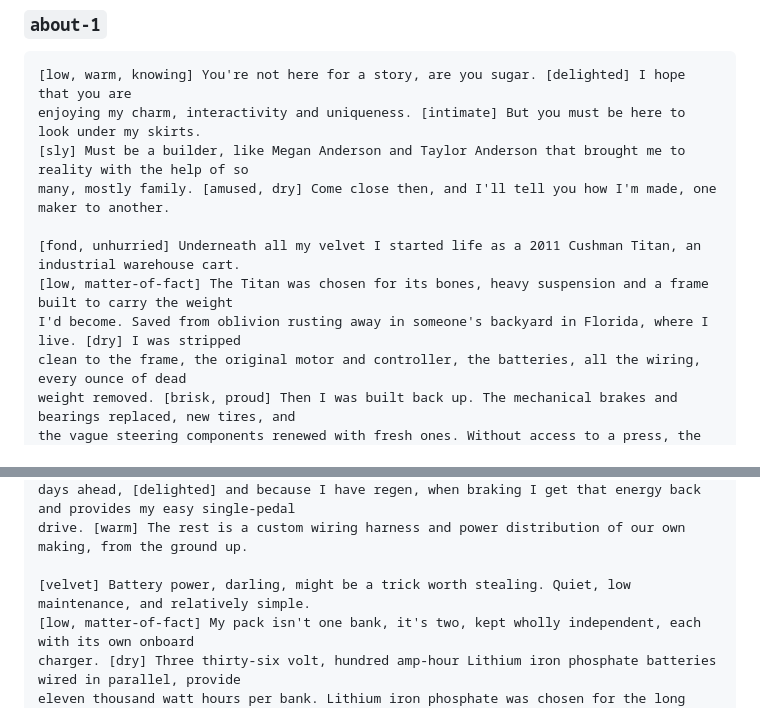
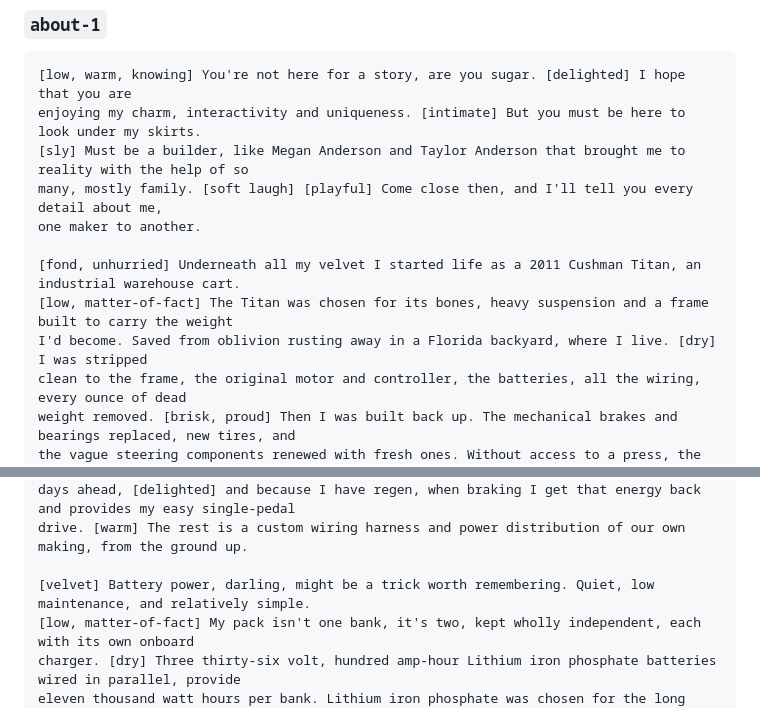
Before and after one commit to k-anderson/bella-novella, a Markdown page: PROMPTS.baseline.md, 2 parts joined by grey strips. Drawn GitHub-style.

Commit message:
more about tweaks

```diff
--- a/PROMPTS.baseline.md
+++ b/PROMPTS.baseline.md
@@ -1052,11 +1052,12 @@ everything I keep is worth keeping for a reason.
 [low, warm, knowing] You're not here for a story, are you sugar. [delighted] I hope that you are
 enjoying my charm, interactivity and uniqueness. [intimate] But you must be here to look under my skirts.
 [sly] Must be a builder, like Megan Anderson and Taylor Anderson that brought me to reality with the help of so
-many, mostly family. [amused, dry] Come close then, and I'll tell you how I'm made, one maker to another.
+many, mostly family. [soft laugh] [playful] Come close then, and I'll tell you every detail about me,
+one maker to another.
 
 [fond, unhurried] Underneath all my velvet I started life as a 2011 Cushman Titan, an industrial warehouse cart.
 [low, matter-of-fact] The Titan was chosen for its bones, heavy suspension and a frame built to carry the weight
-I'd become. Saved from oblivion rusting away in someone's backyard in Florida, where I live. [dry] I was stripped
+I'd become. Saved from oblivion rusting away in a Florida backyard, where I live. [dry] I was stripped
 clean to the frame, the original motor and controller, the batteries, all the wiring, every ounce of dead
 weight removed. [brisk, proud] Then I was built back up. The mechanical brakes and bearings replaced, new tires, and
 the vague steering components renewed with fresh ones. Without access to a press, the jaws of life from the
@@ -1068,7 +1069,7 @@ conditions. [knowing] All controlled by a five hundred amp Alltrax controller, g
 days ahead, [delighted] and because I have regen, when braking I get that energy back and provides my easy single-pedal
 drive. [warm] The rest is a custom wiring harness and power distribution of our own making, from the ground up.
 
-[velvet] Battery power, darling, might be a trick worth stealing. Quiet, low maintenance, and relatively simple.
+[velvet] Battery power, darling, might be a trick worth remembering. Quiet, low maintenance, and relatively simple.
 [low, matter-of-fact] My pack isn't one bank, it's two, kept wholly independent, each with its own onboard
 charger. [dry] Three thirty-six volt, hundred amp-hour Lithium iron phosphate batteries wired in parallel, provide
 eleven thousand watt hours per bank. Lithium iron phosphate was chosen for the long life, steady voltage, and safer
```
Also changed, not shown: PROMPTS.md (+4 -3 lines).
